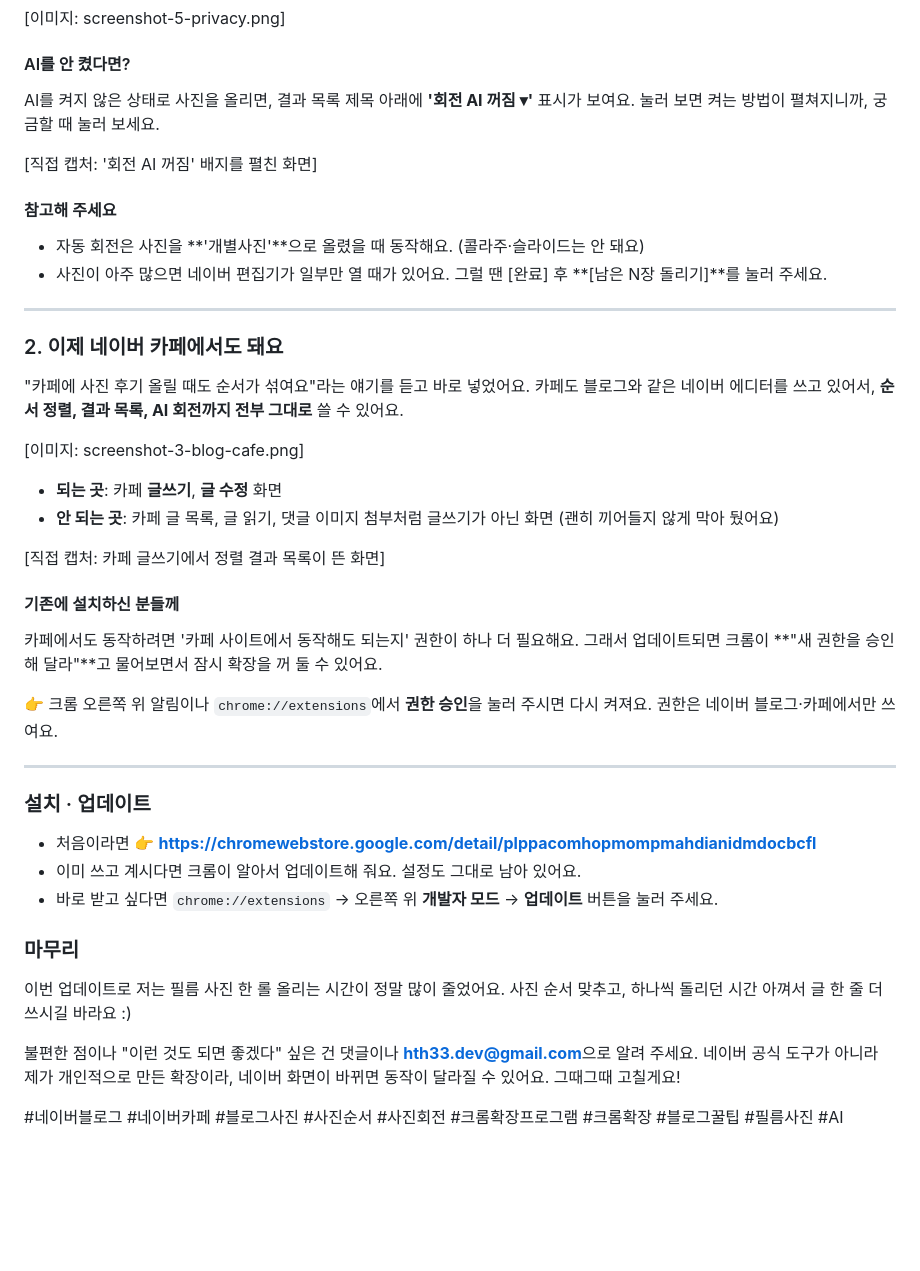
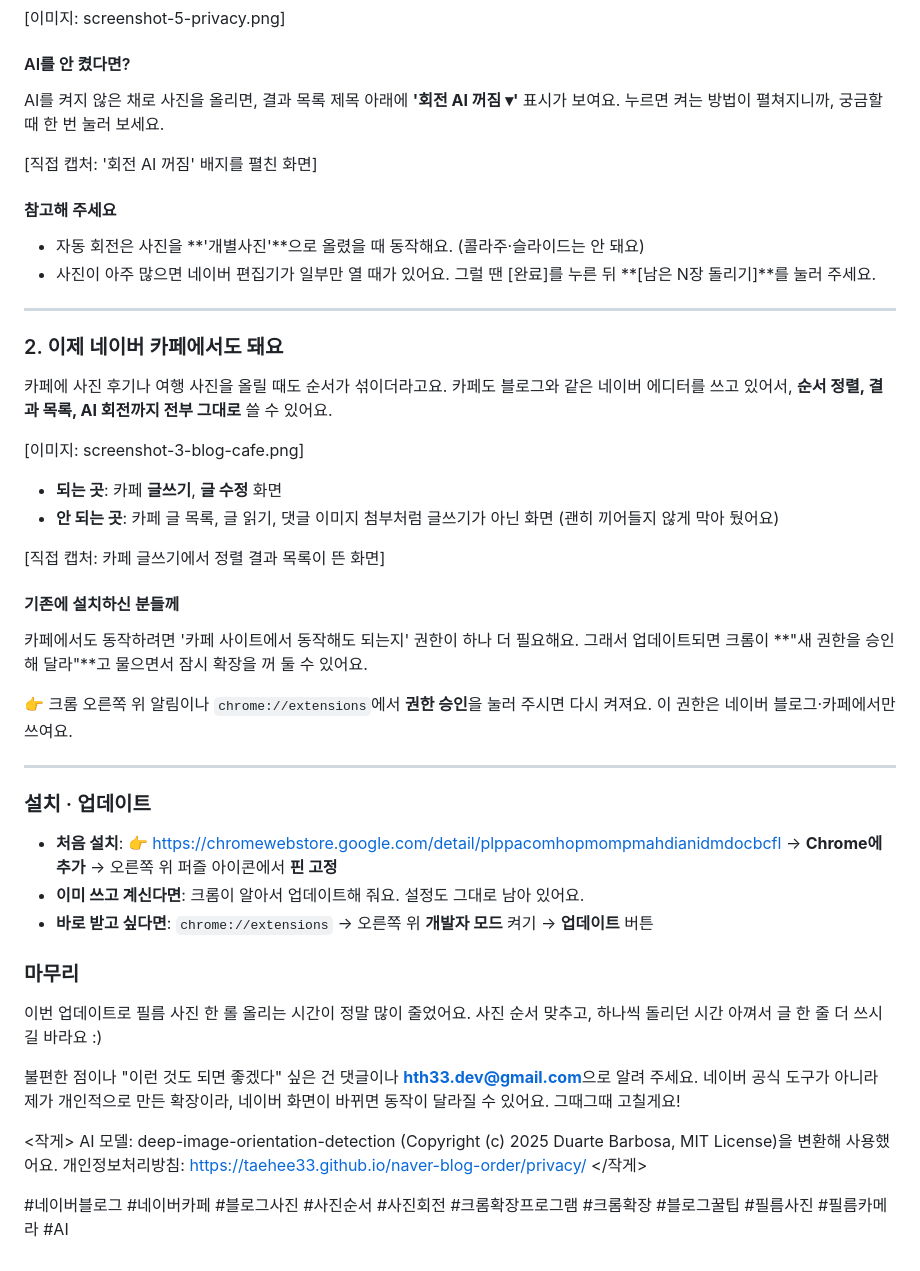
Before and after one commit to taehee33/naver-blog-order, a Markdown page: 07_문서/블로그_v1.4.0_업데이트글.md, the part around one of its changes. Rendered like a GitHub page; blank space fills up the shorter version.

```diff
--- a/07_문서/블로그_v1.4.0_업데이트글.md
+++ b/07_문서/블로그_v1.4.0_업데이트글.md
@@ -81,21 +85,21 @@ AI도 틀릴 수 있어서, 마지막 **[완료]는 직접 확인하고 눌러
 
 #### AI를 안 켰다면?
 
-AI를 켜지 않은 상태로 사진을 올리면, 결과 목록 제목 아래에 **'회전 AI 꺼짐 ▾'** 표시가 보여요.
-눌러 보면 켜는 방법이 펼쳐지니까, 궁금할 때 눌러 보세요.
+AI를 켜지 않은 채로 사진을 올리면, 결과 목록 제목 아래에 **'회전 AI 꺼짐 ▾'** 표시가 보여요.
+누르면 켜는 방법이 펼쳐지니까, 궁금할 때 한 번 눌러 보세요.
 
 [직접 캡처: '회전 AI 꺼짐' 배지를 펼친 화면]
 
 #### 참고해 주세요
 
 - 자동 회전은 사진을 **'개별사진'**으로 올렸을 때 동작해요. (콜라주·슬라이드는 안 돼요)
-- 사진이 아주 많으면 네이버 편집기가 일부만 열 때가 있어요. 그럴 땐 [완료] 후 **[남은 N장 돌리기]**를 눌러 주세요.
+- 사진이 아주 많으면 네이버 편집기가 일부만 열 때가 있어요. 그럴 땐 [완료]를 누른 뒤 **[남은 N장 돌리기]**를 눌러 주세요.
 
 ---
 
 ### 2. 이제 네이버 카페에서도 돼요
 
-"카페에 사진 후기 올릴 때도 순서가 섞여요"라는 얘기를 듣고 바로 넣었어요.
+카페에 사진 후기나 여행 사진을 올릴 때도 순서가 섞이더라고요.
 카페도 블로그와 같은 네이버 에디터를 쓰고 있어서, **순서 정렬, 결과 목록, AI 회전까지 전부 그대로** 쓸 수 있어요.
 
 [이미지: screenshot-3-blog-cafe.png]
@@ -108,25 +112,31 @@ AI를 켜지 않은 상태로 사진을 올리면, 결과 목록 제목 아래
 #### 기존에 설치하신 분들께
 
 카페에서도 동작하려면 '카페 사이트에서 동작해도 되는지' 권한이 하나 더 필요해요.
-그래서 업데이트되면 크롬이 **"새 권한을 승인해 달라"**고 물어보면서 잠시 확장을 꺼 둘 수 있어요.
+그래서 업데이트되면 크롬이 **"새 권한을 승인해 달라"**고 물으면서 잠시 확장을 꺼 둘 수 있어요.
 
 👉 크롬 오른쪽 위 알림이나 `chrome://extensions`에서 **권한 승인**을 눌러 주시면 다시 켜져요.
-권한은 네이버 블로그·카페에서만 쓰여요.
+이 권한은 네이버 블로그·카페에서만 쓰여요.
 
 ---
 
 ### 설치 · 업데이트
 
-- 처음이라면 👉 **https://chromewebstore.google.com/detail/plppacomhopmompmahdianidmdocbcfl**
-- 이미 쓰고 계시다면 크롬이 알아서 업데이트해 줘요. 설정도 그대로 남아 있어요.
-- 바로 받고 싶다면 `chrome://extensions` → 오른쪽 위 **개발자 모드** → **업데이트** 버튼을 눌러 주세요.
+- **처음 설치**: 👉 https://chromewebstore.google.com/detail/plppacomhopmompmahdianidmdocbcfl
+  → **Chrome에 추가** → 오른쪽 위 퍼즐 아이콘에서 **핀 고정**
+- **이미 쓰고 계신다면**: 크롬이 알아서 업데이트해 줘요. 설정도 그대로 남아 있어요.
+- **바로 받고 싶다면**: `chrome://extensions` → 오른쪽 위 **개발자 모드** 켜기 → **업데이트** 버튼
 
 ### 마무리
 
-이번 업데이트로 저는 필름 사진 한 롤 올리는 시간이 정말 많이 줄었어요.
+이번 업데이트로 필름 사진 한 롤 올리는 시간이 정말 많이 줄었어요.
 사진 순서 맞추고, 하나씩 돌리던 시간 아껴서 글 한 줄 더 쓰시길 바라요 :)
 
 불편한 점이나 "이런 것도 되면 좋겠다" 싶은 건 댓글이나 **hth33.dev@gmail.com**으로 알려 주세요.
 네이버 공식 도구가 아니라 제가 개인적으로 만든 확장이라, 네이버 화면이 바뀌면 동작이 달라질 수 있어요. 그때그때 고칠게요!
 
-#네이버블로그 #네이버카페 #블로그사진 #사진순서 #사진회전 #크롬확장프로그램 #크롬확장 #블로그꿀팁 #필름사진 #AI
+<작게>
+AI 모델: deep-image-orientation-detection (Copyright (c) 2025 Duarte Barbosa, MIT License)을 변환해 사용했어요.
+개인정보처리방침: https://taehee33.github.io/naver-blog-order/privacy/
+</작게>
+
+#네이버블로그 #네이버카페 #블로그사진 #사진순서 #사진회전 #크롬확장프로그램 #크롬확장 #블로그꿀팁 #필름사진 #필름카메라 #AI
```
Also changed, not shown: other parts of 07_문서/블로그_v1.4.0_업데이트글.md (+21 -17 lines).
